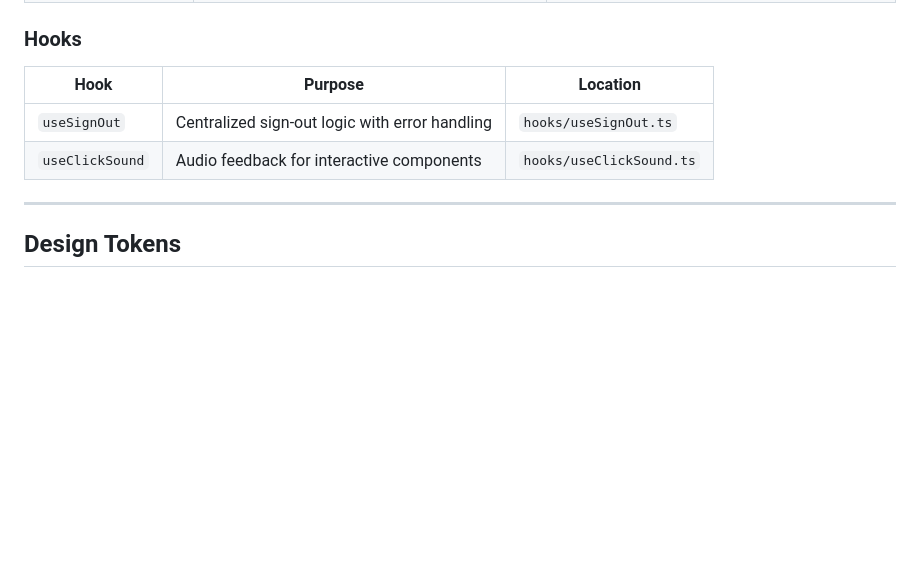
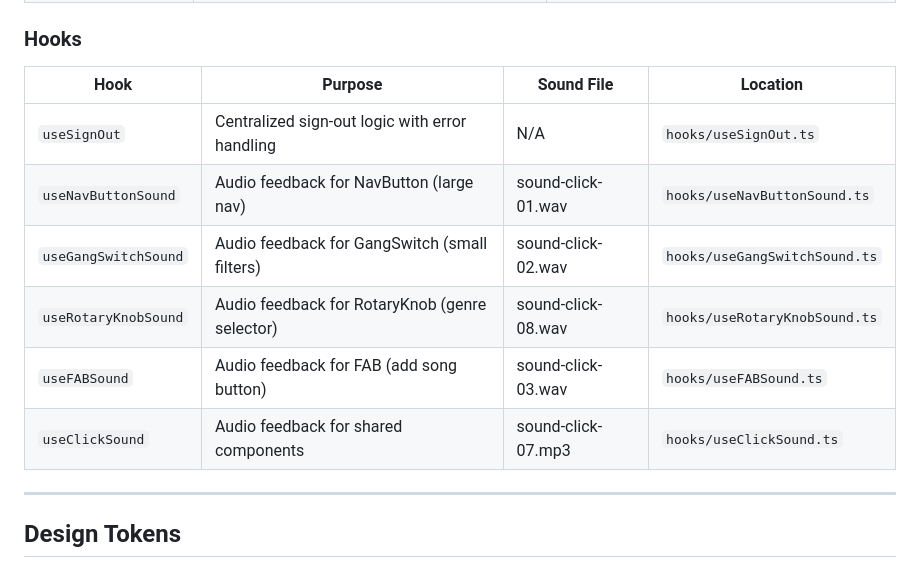
Before and after one commit to ihitge/song-streak, a Markdown page: COMPONENTS.md, the part around the change. GitHub-like rendering; blank space fills up the shorter version.

```diff
--- a/COMPONENTS.md
+++ b/COMPONENTS.md
@@ -19,10 +19,14 @@
 
 ### Hooks
 
-| Hook | Purpose | Location |
-|------|---------|----------|
-| `useSignOut` | Centralized sign-out logic with error handling | `hooks/useSignOut.ts` |
-| `useClickSound` | Audio feedback for interactive components | `hooks/useClickSound.ts` |
+| Hook | Purpose | Sound File | Location |
+|------|---------|------------|----------|
+| `useSignOut` | Centralized sign-out logic with error handling | N/A | `hooks/useSignOut.ts` |
+| `useNavButtonSound` | Audio feedback for NavButton (large nav) | sound-click-01.wav | `hooks/useNavButtonSound.ts` |
+| `useGangSwitchSound` | Audio feedback for GangSwitch (small filters) | sound-click-02.wav | `hooks/useGangSwitchSound.ts` |
+| `useRotaryKnobSound` | Audio feedback for RotaryKnob (genre selector) | sound-click-08.wav | `hooks/useRotaryKnobSound.ts` |
+| `useFABSound` | Audio feedback for FAB (add song button) | sound-click-03.wav | `hooks/useFABSound.ts` |
+| `useClickSound` | Audio feedback for shared components | sound-click-07.mp3 | `hooks/useClickSound.ts` |
 
 ---
 
```
Also changed, not shown: CLAUDE.md (+28 -16 lines), design_system.md (+35 -11 lines).
